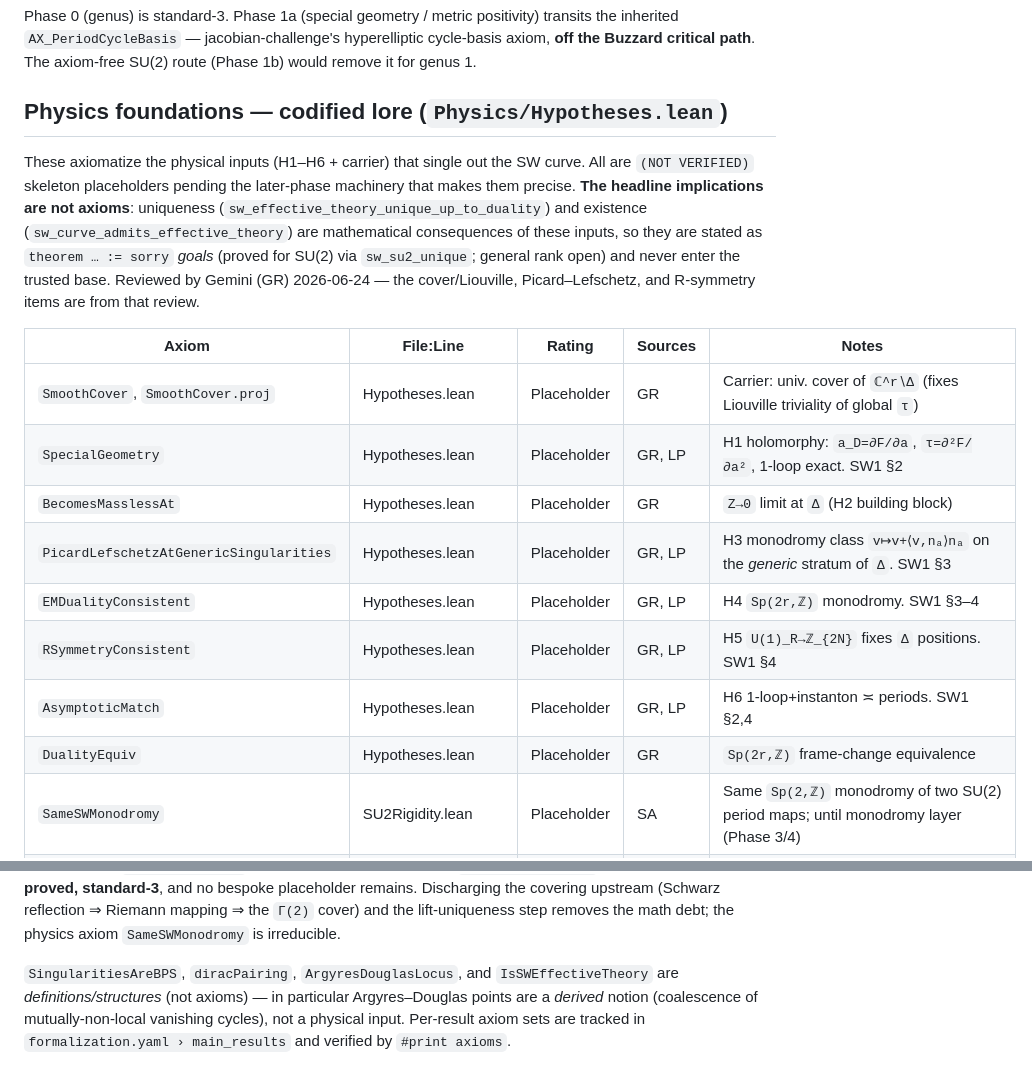
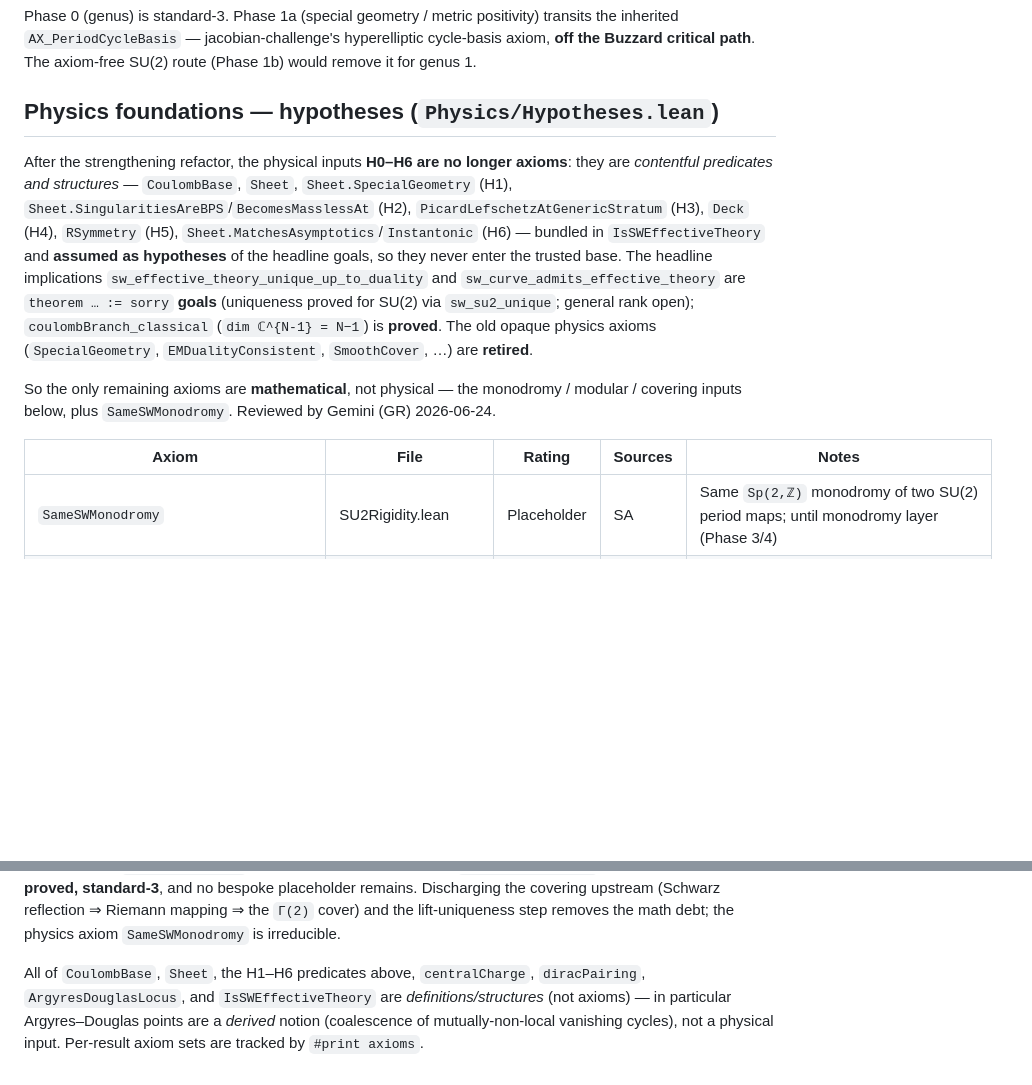
Before and after one commit to mrdouglasny/seiberg-witten, a Markdown page: AXIOM_AUDIT.md, 2 parts joined by grey strips. Rendered like a GitHub page; blank space fills up the shorter version.

Commit message:
AXIOM_AUDIT: physics hypotheses are predicates now, not axioms
After the Hypotheses refactor, H0–H6 are contentful predicates/structures bundled in
IsSWEffectiveTheory and assumed as hypotheses — retired from the axiom table. The only
remaining axioms are mathematical (SameSWMonodromy + the monodromy/modular/covering inputs).
Headline goals are theorem := sorry; coulombBranch_classical is proved.

Co-Authored-By: Claude Opus 4.8 (1M context) <noreply@anthropic.com>

```diff
--- a/AXIOM_AUDIT.md
+++ b/AXIOM_AUDIT.md
@@ -40,27 +40,24 @@ the inherited `AX_PeriodCycleBasis` — jacobian-challenge's hyperelliptic cycle
 axiom, **off the Buzzard critical path**. The axiom-free SU(2) route (Phase 1b) would
 remove it for genus 1.
 
-## Physics foundations — codified lore (`Physics/Hypotheses.lean`)
+## Physics foundations — hypotheses (`Physics/Hypotheses.lean`)
 
-These axiomatize the physical inputs (H1–H6 + carrier) that single out the SW curve. All are
-`(NOT VERIFIED)` skeleton placeholders pending the later-phase machinery that makes them
-precise. **The headline implications are not axioms**: uniqueness
-(`sw_effective_theory_unique_up_to_duality`) and existence (`sw_curve_admits_effective_theory`)
-are mathematical consequences of these inputs, so they are stated as `theorem … := sorry`
-*goals* (proved for SU(2) via `sw_su2_unique`; general rank open) and never enter the trusted
-base. Reviewed by Gemini (GR) 2026-06-24 — the cover/Liouville, Picard–Lefschetz, and
-R-symmetry items are from that review.
+After the strengthening refactor, the physical inputs **H0–H6 are no longer axioms**: they are
+*contentful predicates and structures* — `CoulombBase`, `Sheet`, `Sheet.SpecialGeometry` (H1),
+`Sheet.SingularitiesAreBPS`/`BecomesMasslessAt` (H2), `PicardLefschetzAtGenericStratum` (H3),
+`Deck` (H4), `RSymmetry` (H5), `Sheet.MatchesAsymptotics`/`Instantonic` (H6) — bundled in
+`IsSWEffectiveTheory` and **assumed as hypotheses** of the headline goals, so they never enter
+the trusted base. The headline implications `sw_effective_theory_unique_up_to_duality` and
+`sw_curve_admits_effective_theory` are `theorem … := sorry` **goals** (uniqueness proved for
+SU(2) via `sw_su2_unique`; general rank open); `coulombBranch_classical` (`dim ℂ^{N-1} = N−1`)
+is **proved**. The old opaque physics axioms (`SpecialGeometry`, `EMDualityConsistent`,
+`SmoothCover`, …) are **retired**.
 
-| Axiom | File:Line | Rating | Sources | Notes |
-|-------|-----------|--------|---------|-------|
-| `SmoothCover`, `SmoothCover.proj` | Hypotheses.lean | Placeholder | GR | Carrier: univ. cover of `ℂ^r∖Δ` (fixes Liouville triviality of global `τ`) |
-| `SpecialGeometry` | Hypotheses.lean | Placeholder | GR, LP | H1 holomorphy: `a_D=∂F/∂a`, `τ=∂²F/∂a²`, 1-loop exact. SW1 §2 |
-| `BecomesMasslessAt` | Hypotheses.lean | Placeholder | GR | `Z→0` limit at `Δ` (H2 building block) |
-| `PicardLefschetzAtGenericSingularities` | Hypotheses.lean | Placeholder | GR, LP | H3 monodromy class `v↦v+⟨v,nₐ⟩nₐ` on the *generic* stratum of `Δ`. SW1 §3 |
-| `EMDualityConsistent` | Hypotheses.lean | Placeholder | GR, LP | H4 `Sp(2r,ℤ)` monodromy. SW1 §3–4 |
-| `RSymmetryConsistent` | Hypotheses.lean | Placeholder | GR, LP | H5 `U(1)_R→ℤ_{2N}` fixes `Δ` positions. SW1 §4 |
-| `AsymptoticMatch` | Hypotheses.lean | Placeholder | GR, LP | H6 1-loop+instanton ≍ periods. SW1 §2,4 |
-| `DualityEquiv` | Hypotheses.lean | Placeholder | GR | `Sp(2r,ℤ)` frame-change equivalence |
+So the only remaining axioms are **mathematical**, not physical — the monodromy / modular /
+covering inputs below, plus `SameSWMonodromy`. Reviewed by Gemini (GR) 2026-06-24.
+
+| Axiom | File | Rating | Sources | Notes |
+|-------|------|--------|---------|-------|
 | `SameSWMonodromy` | SU2Rigidity.lean | Placeholder | SA | Same `Sp(2,ℤ)` monodromy of two SU(2) period maps; until monodromy layer (Phase 3/4) |
 | `AX_developing_map_rigidity` | SU2Rigidity.lean | Placeholder | SA, LP | **Classical-math axiom (lift uniqueness)**: given the `Γ(2)` covering, two same-monodromy developing maps agree up to a modular frame change. Consumes `AX_thrice_punctured_uniformization`; replaces the retired bespoke `AX_su2_modular_frame_alignment`. Forster (monodromy thm); SW1 §3–4 |
 | `localMonodromy`, `AX_picard_lefschetz_local` | Monodromy.lean | Placeholder | SA, LP | **Monodromy gap**: local monodromy of the family = Picard–Lefschetz transvection; needs family/local-system layer. SW1 §3 |
@@ -78,8 +75,7 @@ is **proved, standard-3**, and no bespoke placeholder remains. Discharging the c
 upstream (Schwarz reflection ⇒ Riemann mapping ⇒ the `Γ(2)` cover) and the lift-uniqueness
 step removes the math debt; the physics axiom `SameSWMonodromy` is irreducible.
 
-`SingularitiesAreBPS`, `diracPairing`, `ArgyresDouglasLocus`, and `IsSWEffectiveTheory`
-are *definitions/structures* (not axioms) — in particular Argyres–Douglas points are a
-*derived* notion (coalescence of mutually-non-local vanishing cycles), not a physical
-input. Per-result axiom sets are tracked in `formalization.yaml › main_results` and
-verified by `#print axioms`.
+All of `CoulombBase`, `Sheet`, the H1–H6 predicates above, `centralCharge`, `diracPairing`,
+`ArgyresDouglasLocus`, and `IsSWEffectiveTheory` are *definitions/structures* (not axioms) — in
+particular Argyres–Douglas points are a *derived* notion (coalescence of mutually-non-local
+vanishing cycles), not a physical input. Per-result axiom sets are tracked by `#print axioms`.
```
